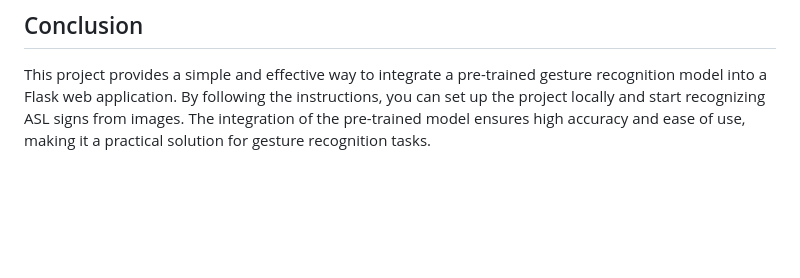
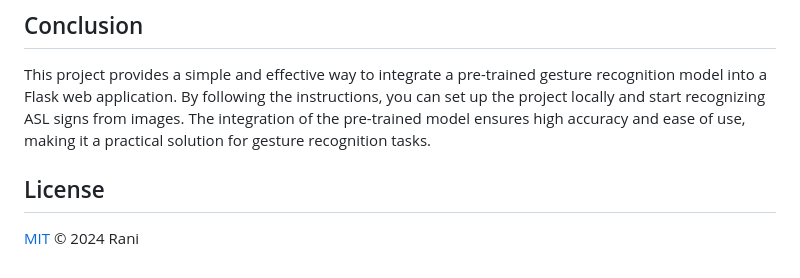
Before and after one commit to Rani1303/Gesture_Refactor_and_Integration, a Markdown page: README.md, the part around the change printed below. Rendered like a GitHub page; blank space fills up the shorter version.

```diff
--- a/README.md
+++ b/README.md
@@ -137,3 +141,7 @@ predicted_label = labels[np.argmax(prediction)]
 ## Conclusion
 
 This project provides a simple and effective way to integrate a pre-trained gesture recognition model into a Flask web application. By following the instructions, you can set up the project locally and start recognizing ASL signs from images. The integration of the pre-trained model ensures high accuracy and ease of use, making it a practical solution for gesture recognition tasks.
+
+## License
+
+[MIT](LICENSE) © 2024 Rani
```
Also changed, not shown: other parts of README.md (+4 -0 lines).
